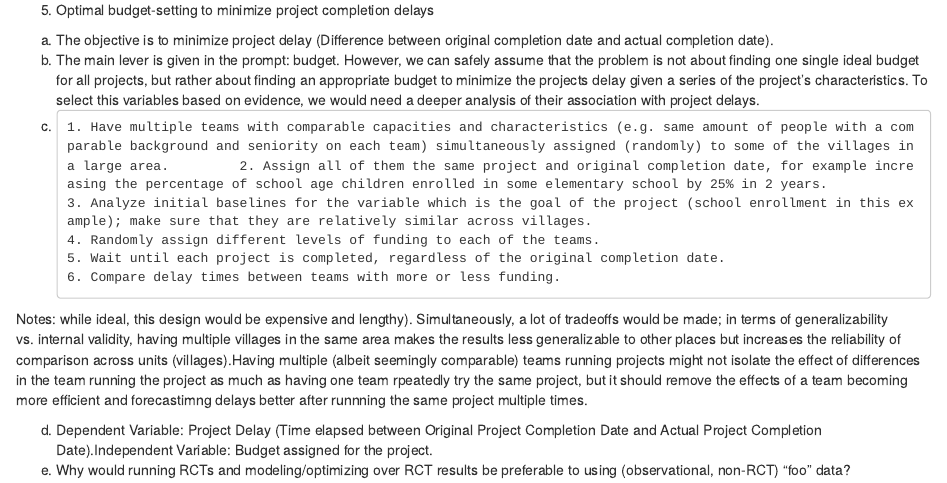
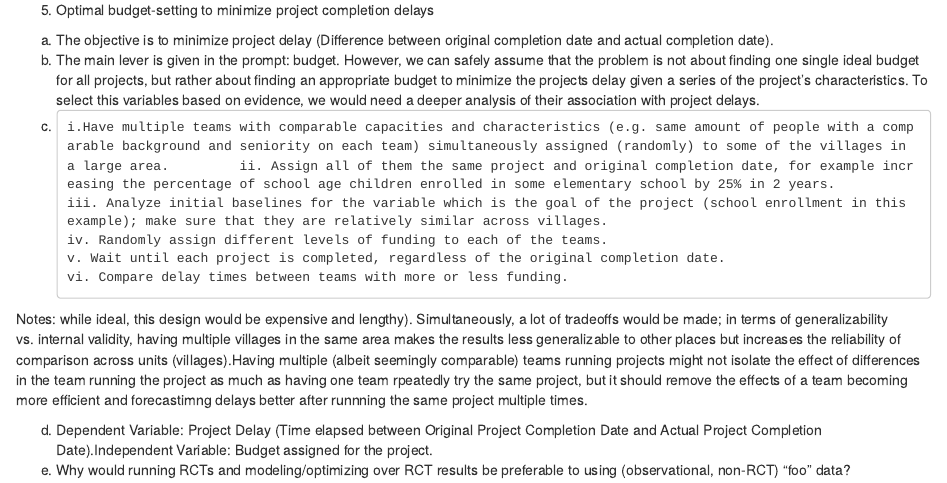
Before and after one commit to mauurda/cs112, an R Markdown document (Assignment 1 Notebook.Rmd): the page in a window 1100 px wide, from 6040 px down. Rendered offline with R 4.5, knitr and Pandoc, with nearby package versions; some code elsewhere in the file could not run offline.

Commit message:
Add files via upload

```diff
--- a/Assignment 1 Notebook.Rmd
+++ b/Assignment 1 Notebook.Rmd
@@ -201,11 +201,11 @@ b) we are isolating this table from other factors such as project delay, when th
   (a) The objective is to minimize project delay (Difference between original completion date and actual completion date).
   (b) The main lever is given in the prompt: budget. However, we can safely assume that the problem is not about finding one single ideal budget for all projects, but rather about finding an appropriate budget to minimize the projects delay given a series of the project's characteristics. To select this variables based on evidence, we would need a deeper analysis of their association with project delays.
   (c)
-    1. Have multiple teams with comparable capacities and characteristics (e.g. same amount of people with a comparable background and seniority on each team) simultaneously assigned (randomly) to some of the villages in a large area.         2. Assign all of them the same project and original completion date, for example increasing the percentage of school age children enrolled in some elementary school by 25% in 2 years.
-    3. Analyze initial baselines for the variable which is the goal of the project (school enrollment in this example); make sure that they are relatively similar across villages.
-    4. Randomly assign different levels of funding to each of the teams.
-    5. Wait until each project is completed, regardless of the original completion date.
-    6. Compare delay times between teams with more or less funding.
+    i.Have multiple teams with comparable capacities and characteristics (e.g. same amount of people with a comparable background and seniority on each team) simultaneously assigned (randomly) to some of the villages in a large area.         ii. Assign all of them the same project and original completion date, for example increasing the percentage of school age children enrolled in some elementary school by 25% in 2 years.
+    iii. Analyze initial baselines for the variable which is the goal of the project (school enrollment in this example); make sure that they are relatively similar across villages.
+    iv. Randomly assign different levels of funding to each of the teams.
+    v. Wait until each project is completed, regardless of the original completion date.
+    vi. Compare delay times between teams with more or less funding.
 
 Notes: while ideal, this design would be expensive and lengthy). Simultaneously, a lot of tradeoffs would be made; in terms of generalizability vs. internal validity, having multiple villages in the same area makes the results less generalizable to other places but increases the reliability of comparison across units (villages).Having multiple (albeit seemingly comparable) teams running projects might not isolate the effect of differences in the team running the project as much as having one team rpeatedly try the same project, but it should remove the effects of a team becoming more efficient and forecastimng delays better after runnning the same project multiple times.
 
```
